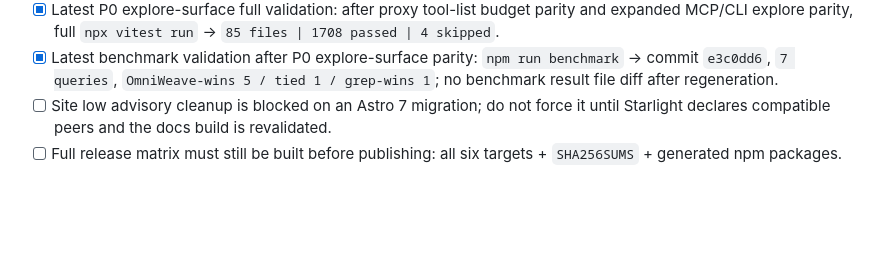
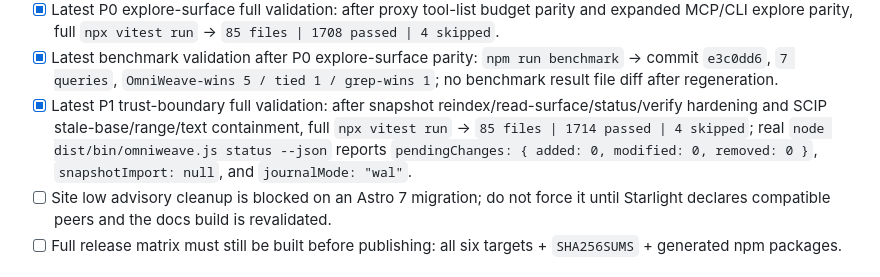
Before and after one commit to SolvingLab/OmniWeave, a Markdown page: CHECKPOINT.md, the part around the change. Drawn GitHub-style; blank space fills up the shorter version.

Commit message:
Record trust-boundary validation

```diff
--- a/CHECKPOINT.md
+++ b/CHECKPOINT.md
@@ -182,6 +182,7 @@ Boundary rules:
 - [x] P0 flow/relationship surface parity: black-box MCP/CLI explore now covers medium-tier call-path output plus supporting relationships with heuristic cross-language and event edges, proving both surfaces keep source before relationships, rank `calls` before weak references/imports, and display provenance/confidence labels without reverting to the old `### Relationships` wording. Latest validation: `npm run build && npx vitest run __tests__/explore-surface-parity.test.ts __tests__/explore-relationships.test.ts __tests__/cli-explore.test.ts __tests__/context-ranking.test.ts` -> `73 passed`.
 - [x] Latest P0 explore-surface full validation: after proxy tool-list budget parity and expanded MCP/CLI explore parity, full `npx vitest run` -> `85 files | 1708 passed | 4 skipped`.
 - [x] Latest benchmark validation after P0 explore-surface parity: `npm run benchmark` -> commit `e3c0dd6`, `7 queries`, `OmniWeave-wins 5 / tied 1 / grep-wins 1`; no benchmark result file diff after regeneration.
+- [x] Latest P1 trust-boundary full validation: after snapshot reindex/read-surface/status/verify hardening and SCIP stale-base/range/text containment, full `npx vitest run` -> `85 files | 1714 passed | 4 skipped`; real `node dist/bin/omniweave.js status --json` reports `pendingChanges: { added: 0, modified: 0, removed: 0 }`, `snapshotImport: null`, and `journalMode: "wal"`.
 - [ ] Site low advisory cleanup is blocked on an Astro 7 migration; do not force it until Starlight declares compatible peers and the docs build is revalidated.
 - [ ] Full release matrix must still be built before publishing: all six targets + `SHA256SUMS` + generated npm packages.
 
```
